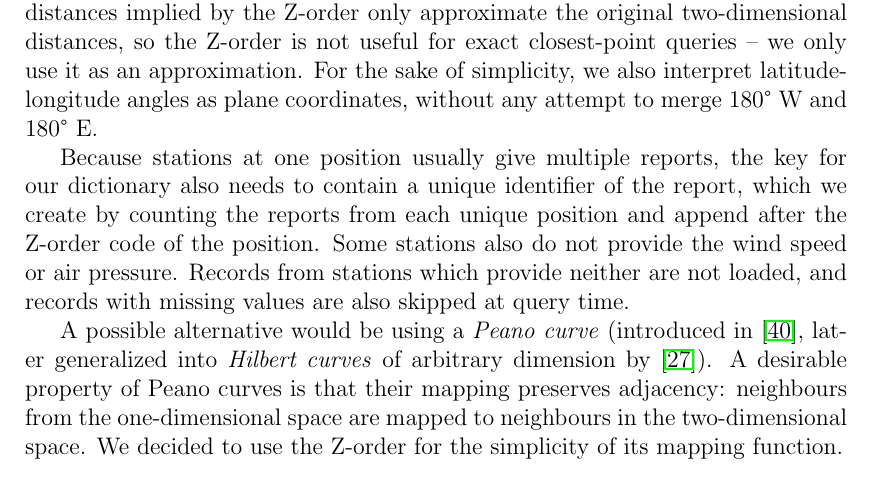
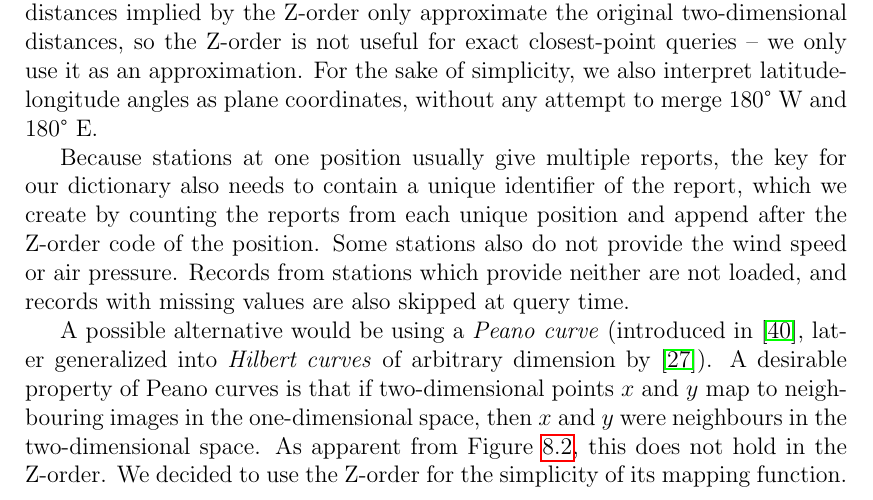
Before and after one commit to agentydragon/thesis, a LaTeX thesis (text/thesis.tex, which reads text/implementation.tex): part of page 48 of 67, cut so that both start at the same text. Compiled offline with pdfLaTeX.

Commit message:
Expand Z-order

```diff
--- a/text/implementation.tex
+++ b/text/implementation.tex
@@ -430,14 +430,16 @@ with missing values are also skipped at query time.
 };
 \end{tikzpicture}
 \caption{Z-order in two dimensions}
+\label{fig:z-order}
 \end{figure}
 
 A possible alternative would be using a \emph{Peano curve}
 (introduced in \cite{peano-curve}, later generalized into
 \emph{Hilbert curves} of arbitrary dimension by \cite{hilbert-curve}).
-A desirable property of Peano curves is that their mapping preserves
-adjacency: neighbours from the one-dimensional space are mapped
-to neighbours in the two-dimensional space.
+A desirable property of Peano curves is that if two-dimensional points
+$x$ and $y$ map to neighbouring images in the one-dimensional space, then
+$x$ and $y$ were neighbours in the two-dimensional space. As apparent
+from Figure \ref{fig:z-order}, this does not hold in the Z-order.
 We decided to use the Z-order for the simplicity of its mapping function.
 
 Queries are implemented simply by mixed calls to \texttt{dict\_prev} and
```
